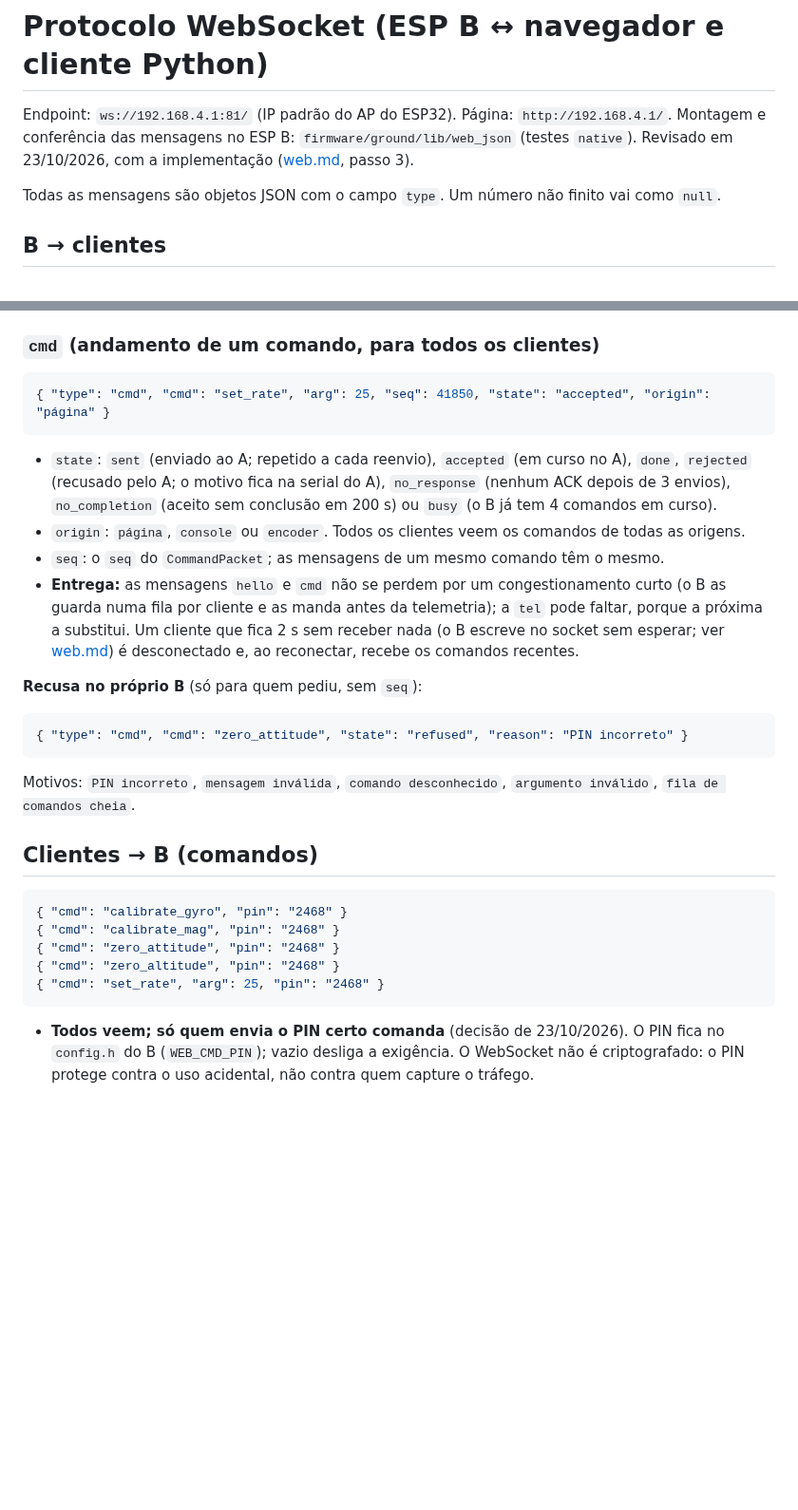
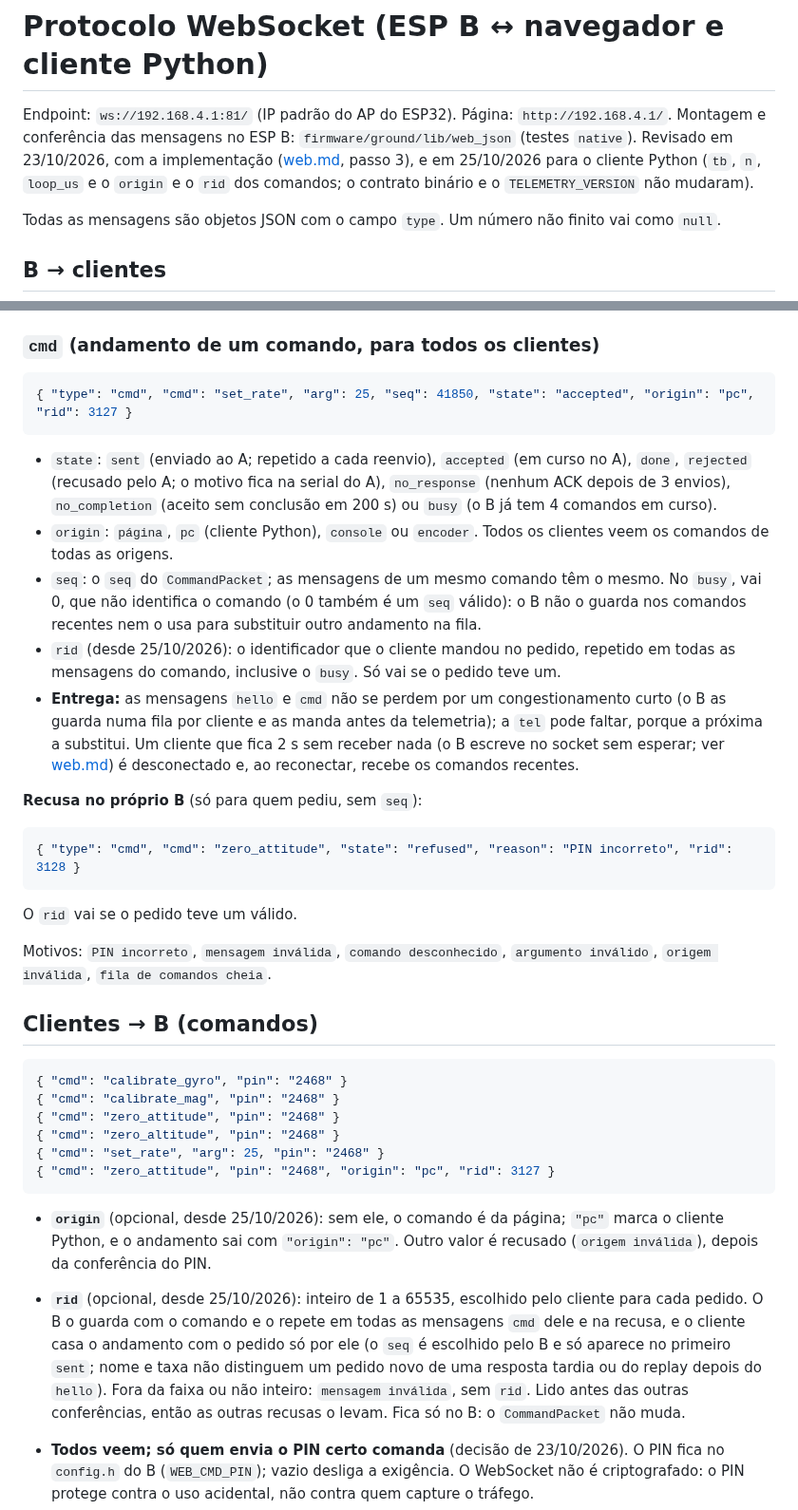
Before and after one commit to rigelsss/attitude-indicator, a Markdown page: docs/protocolo-websocket.md, 2 parts joined by grey strips. Shown at 95% size. Drawn GitHub-style; blank space fills up the shorter version.

Commit message:
docs: documentar cliente Python e extensoes do protocolo WebSocket

````diff
--- a/docs/protocolo-websocket.md
+++ b/docs/protocolo-websocket.md
@@ -1,6 +1,6 @@
 # Protocolo WebSocket (ESP B ↔ navegador e cliente Python)
 
-Endpoint: `ws://192.168.4.1:81/` (IP padrão do AP do ESP32). Página: `http://192.168.4.1/`. Montagem e conferência das mensagens no ESP B: `firmware/ground/lib/web_json` (testes `native`). Revisado em 23/10/2026, com a implementação ([web.md](web.md), passo 3).
+Endpoint: `ws://192.168.4.1:81/` (IP padrão do AP do ESP32). Página: `http://192.168.4.1/`. Montagem e conferência das mensagens no ESP B: `firmware/ground/lib/web_json` (testes `native`). Revisado em 23/10/2026, com a implementação ([web.md](web.md), passo 3), e em 25/10/2026 para o cliente Python (`tb`, `n`, `loop_us` e o `origin` e o `rid` dos comandos; o contrato binário e o `TELEMETRY_VERSION` não mudaram).
 
 Todas as mensagens são objetos JSON com o campo `type`. Um número não finito vai como `null`.
 
@@ -58,21 +61,24 @@ No exemplo, `valid` = 13 = `VAL_ATT` + `VAL_ALT` + `VAL_HDG`.
 ### `cmd` (andamento de um comando, para todos os clientes)
 
 ```json
-{ "type": "cmd", "cmd": "set_rate", "arg": 25, "seq": 41850, "state": "accepted", "origin": "página" }
+{ "type": "cmd", "cmd": "set_rate", "arg": 25, "seq": 41850, "state": "accepted", "origin": "pc", "rid": 3127 }
 ```
 
 - `state`: `sent` (enviado ao A; repetido a cada reenvio), `accepted` (em curso no A), `done`, `rejected` (recusado pelo A; o motivo fica na serial do A), `no_response` (nenhum ACK depois de 3 envios), `no_completion` (aceito sem conclusão em 200 s) ou `busy` (o B já tem 4 comandos em curso).
-- `origin`: `página`, `console` ou `encoder`. Todos os clientes veem os comandos de todas as origens.
-- `seq`: o `seq` do `CommandPacket`; as mensagens de um mesmo comando têm o mesmo.
+- `origin`: `página`, `pc` (cliente Python), `console` ou `encoder`. Todos os clientes veem os comandos de todas as origens.
+- `seq`: o `seq` do `CommandPacket`; as mensagens de um mesmo comando têm o mesmo. No `busy`, vai 0, que não identifica o comando (o 0 também é um `seq` válido): o B não o guarda nos comandos recentes nem o usa para substituir outro andamento na fila.
+- `rid` (desde 25/10/2026): o identificador que o cliente mandou no pedido, repetido em todas as mensagens do comando, inclusive o `busy`. Só vai se o pedido teve um.
 - **Entrega:** as mensagens `hello` e `cmd` não se perdem por um congestionamento curto (o B as guarda numa fila por cliente e as manda antes da telemetria); a `tel` pode faltar, porque a próxima a substitui. Um cliente que fica 2 s sem receber nada (o B escreve no socket sem esperar; ver [web.md](web.md)) é desconectado e, ao reconectar, recebe os comandos recentes.
 
 **Recusa no próprio B** (só para quem pediu, sem `seq`):
 
 ```json
-{ "type": "cmd", "cmd": "zero_attitude", "state": "refused", "reason": "PIN incorreto" }
+{ "type": "cmd", "cmd": "zero_attitude", "state": "refused", "reason": "PIN incorreto", "rid": 3128 }
 ```
 
-Motivos: `PIN incorreto`, `mensagem inválida`, `comando desconhecido`, `argumento inválido`, `fila de comandos cheia`.
+O `rid` vai se o pedido teve um válido.
+
+Motivos: `PIN incorreto`, `mensagem inválida`, `comando desconhecido`, `argumento inválido`, `origem inválida`, `fila de comandos cheia`.
 
 ## Clientes → B (comandos)
 
@@ -82,7 +88,11 @@ Motivos: `PIN incorreto`, `mensagem inválida`, `comando desconhecido`, `argumen
 { "cmd": "zero_attitude", "pin": "2468" }
 { "cmd": "zero_altitude", "pin": "2468" }
 { "cmd": "set_rate", "arg": 25, "pin": "2468" }
+{ "cmd": "zero_attitude", "pin": "2468", "origin": "pc", "rid": 3127 }
 ```
+
+- **`origin`** (opcional, desde 25/10/2026): sem ele, o comando é da página; `"pc"` marca o cliente Python, e o andamento sai com `"origin": "pc"`. Outro valor é recusado (`origem inválida`), depois da conferência do PIN.
+- **`rid`** (opcional, desde 25/10/2026): inteiro de 1 a 65535, escolhido pelo cliente para cada pedido. O B o guarda com o comando e o repete em todas as mensagens `cmd` dele e na recusa, e o cliente casa o andamento com o pedido só por ele (o `seq` é escolhido pelo B e só aparece no primeiro `sent`; nome e taxa não distinguem um pedido novo de uma resposta tardia ou do replay depois do `hello`). Fora da faixa ou não inteiro: `mensagem inválida`, sem `rid`. Lido antes das outras conferências, então as outras recusas o levam. Fica só no B: o `CommandPacket` não muda.
 
 - **Todos veem; só quem envia o PIN certo comanda** (decisão de 23/10/2026). O PIN fica no `config.h` do B (`WEB_CMD_PIN`); vazio desliga a exigência. O WebSocket não é criptografado: o PIN protege contra o uso acidental, não contra quem capture o tráfego.
 - O B confere o JSON, o nome do comando, o PIN e, no `set_rate`, que o `arg` é inteiro. A faixa da taxa (10, 20, 25 ou 50 Hz) e as outras condições (calibração em curso, inclinação do zero, sensores) são conferidas pelo A, que responde `rejected`.
````
Also changed, not shown: other parts of docs/protocolo-websocket.md (+7 -4 lines), CLAUDE.md (+2 -0 lines), docs/cliente-python.md (added, +162 -0 lines).
